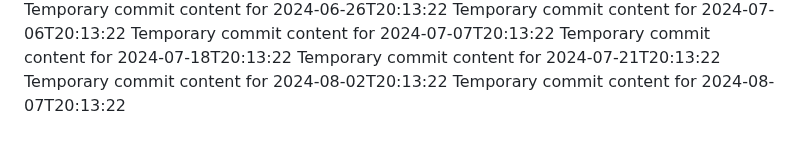
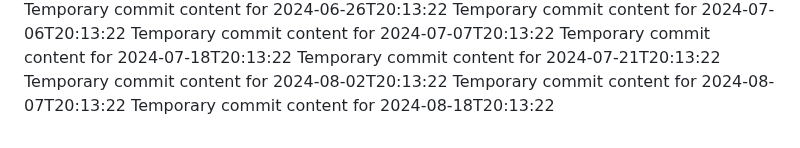
Before and after one commit to alvinirving/cloud-762-g, a Markdown page: report.md, the part around the change. Drawn GitHub-style.

```diff
--- a/report.md
+++ b/report.md
@@ -67,3 +67,4 @@ Temporary commit content for 2024-07-18T20:13:22
 Temporary commit content for 2024-07-21T20:13:22
 Temporary commit content for 2024-08-02T20:13:22
 Temporary commit content for 2024-08-07T20:13:22
+Temporary commit content for 2024-08-18T20:13:22
```
